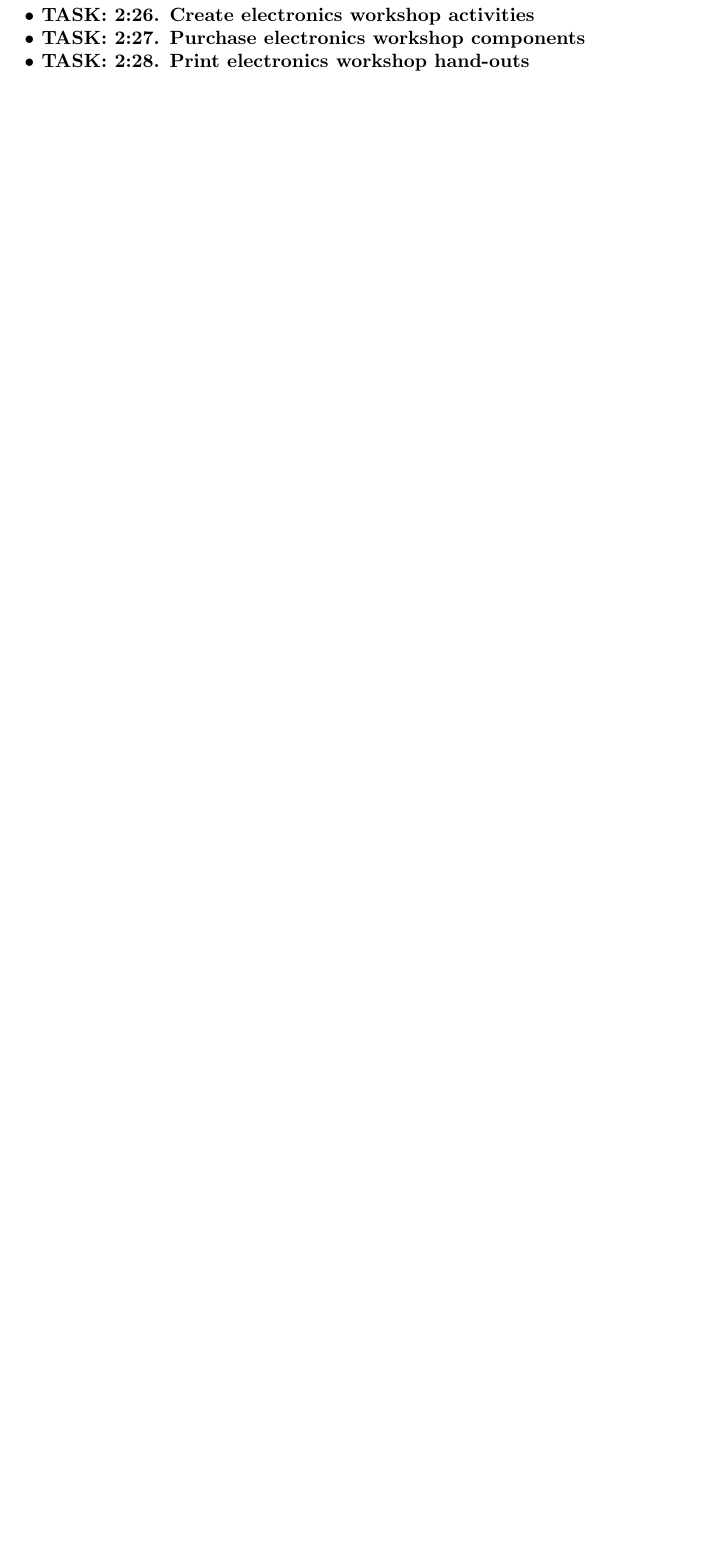
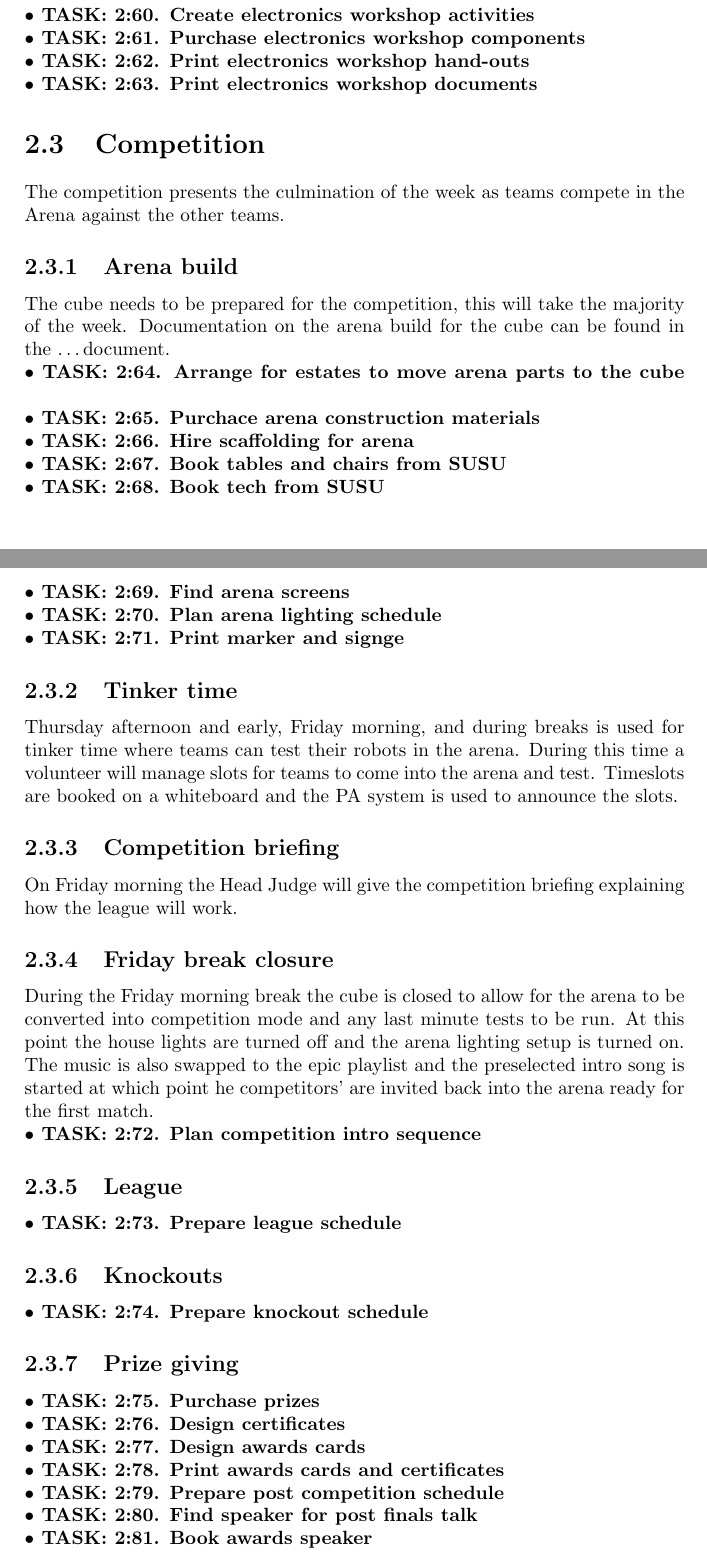
Before and after one commit to roboticsoutreach/smallpeice-runbook, a LaTeX thesis (runbook.tex, which reads sections/competition.tex, sections/workshops.tex): part of page 11 of 11 before the commit and two parts of pages 14 and 15 of 15 after it, the two joined at a grey line, cut so that both start at the same text, the shorter picture padded with empty space. Compiled offline with pdfLaTeX.

Commit message:
Added tasks from 2018 Trello

```diff
--- /dev/null
+++ b/sections/competition.tex
@@ -0,0 +1,53 @@
+\section{Competition}
+
+The competition presents the culmination of the week as teams compete in the Arena against the other teams.
+
+\subsection{Arena build}
+
+The cube needs to be prepared for the competition, this will take the majority of the week.
+Documentation on the arena build for the cube can be found in the \dots document.
+
+\task{Arrange for estates to move arena parts to the cube}
+\task{Purchace arena construction materials}
+\task{Hire scaffolding for arena}
+\task{Book tables and chairs from SUSU}
+\task{Book tech from SUSU}
+\task{Find arena screens}
+\task{Plan arena lighting schedule}
+\task{Print marker and signge}
+
+\subsection{Tinker time}
+
+Thursday afternoon and early, Friday morning, and during breaks is used for tinker time where teams can test their robots in the arena.
+During this time a volunteer will manage slots for teams to come into the arena and test.
+Timeslots are booked on a whiteboard and the PA system is used to announce the slots.
+
+\subsection{Competition briefing}
+
+On Friday morning the Head Judge will give the competition briefing explaining how the league will work.
+
+\subsection{Friday break closure}
+
+During the Friday morning break the cube is closed to allow for the arena to be converted into competition mode and any last minute tests to be run.
+At this point the house lights are turned off and the arena lighting setup is turned on.
+The music is also swapped to the epic playlist and the preselected intro song is started at which point he competitors' are invited back into the arena ready for the first match.
+
+\task{Plan competition intro sequence}
+
+\subsection{League}
+
+\task{Prepare league schedule}
+
+\subsection{Knockouts}
+
+\task{Prepare knockout schedule}
+
+\subsection{Prize giving}
+
+\task{Purchase prizes}
+\task{Design certificates}
+\task{Design awards cards}
+\task{Print awards cards and certificates}
+\task{Prepare post competition schedule}
+\task{Find speaker for post finals talk}
+\task{Book awards speaker}
--- a/sections/workshops.tex
+++ b/sections/workshops.tex
@@ -24,3 +24,4 @@ The electronics workshop guides the teams through building several sensors for u
 \task{Create electronics workshop activities}
 \task{Purchase electronics workshop components}
 \task{Print electronics workshop hand-outs}
+\task{Print electronics workshop documents}
```
Also changed, not shown: runbook.tex (+4 -0 lines), sections/initialplanning.tex (+4 -0 lines), sections/kits.tex (added, +10 -0 lines), sections/laterplanning.tex (added, +21 -0 lines), sections/logistics.tex (added, +11 -0 lines), sections/volunteers.tex (+6 -0 lines).
